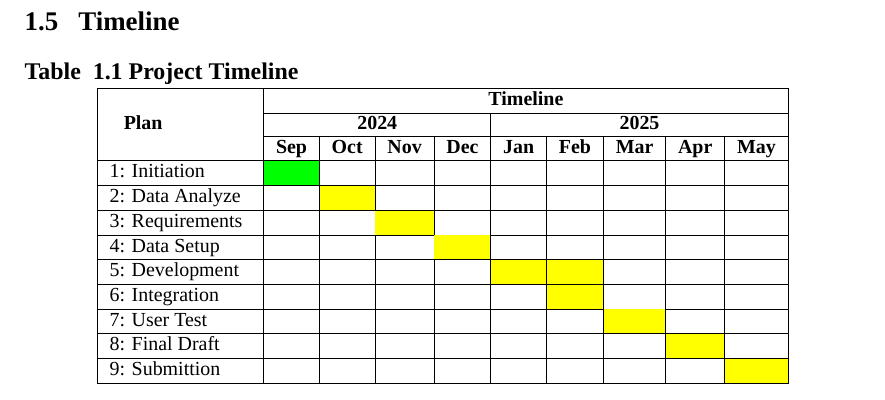
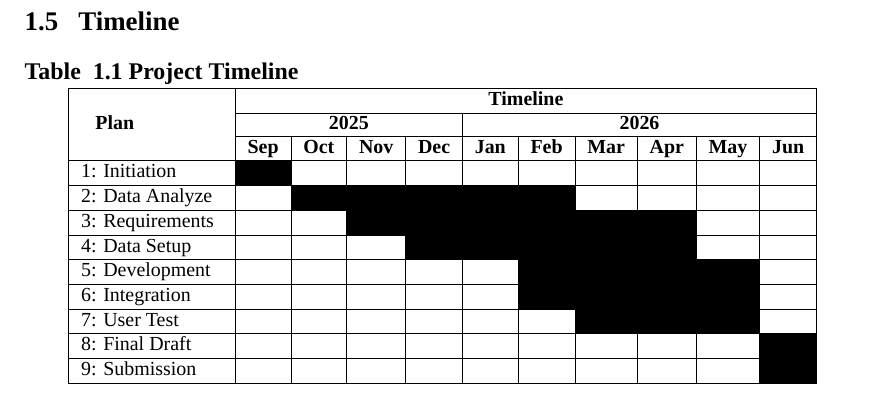
Before and after one commit to Pannawish/Bridge-Inventory, a LaTeX thesis (blackbook/main.tex, which reads blackbook/chapter1.tex): part of page 19 of 54, cut so that both start at the same text. Compiled offline with XeLaTeX; a missing font is replaced by an installed copy or a similar font.

Commit message:
update timeline in blackbook

```diff
--- a/blackbook/chapter1.tex
+++ b/blackbook/chapter1.tex
@@ -54,31 +54,54 @@ The system is also expected to make daily checking easier through dashboard summ
 	\centering
 	\caption{Project Timeline}
 	\label{tab: your-table} %for cross-reference
-	\begin{tabular}{|p{2.5cm}|c|c|c|c|c|c|c|c|c|}
+	\begin{tabular}{|p{2.5cm}|c|c|c|c|c|c|c|c|c|c|}
 
 		\hline
-		\multicolumn{1}{|c|}{} & \multicolumn{9}{c|}{\textbf{Timeline}} \\ \cline{2-10}
-		\multicolumn{1}{|c|}{} & \multicolumn{4}{c|}{\textbf{2024}} & \multicolumn{5}{c|}{\textbf{2025}} \\ \cline{2-10}
-		\multicolumn{1}{|c|}{\multirow{-3}{2cm}{\textbf{Plan}}} & \textbf{Sep} & \textbf{Oct} & \textbf{Nov} & \textbf{Dec} & \textbf{Jan} & \textbf{Feb} & \textbf{Mar} & \textbf{Apr} & \textbf{May} \\ \hline
+		\multicolumn{1}{|c|}{} & \multicolumn{10}{c|}{\textbf{Timeline}} \\ \cline{2-11}
+		\multicolumn{1}{|c|}{} & \multicolumn{4}{c|}{\textbf{2025}} & \multicolumn{6}{c|}{\textbf{2026}} \\ \cline{2-11}
+		\multicolumn{1}{|c|}{\multirow{-3}{2cm}{\textbf{Plan}}} & \textbf{Sep} & \textbf{Oct} & \textbf{Nov} & \textbf{Dec} & \textbf{Jan} & \textbf{Feb} & \textbf{Mar} & \textbf{Apr} & \textbf{May} & \textbf{Jun} \\ \hline
 		1: Initiation &
-		\cellcolor[HTML]{00FF00} & & & & & & & & \\ \hline
+		\cellcolor[HTML]{000000} & & & & & & & & & \\ \hline
 		2: Data Analyze & &
-		\cellcolor[HTML]{FFFF00} & & & & & & & \\ \hline
+		\cellcolor[HTML]{000000} &
+		\cellcolor[HTML]{000000} &
+		\cellcolor[HTML]{000000} &
+		\cellcolor[HTML]{000000} &
+		\cellcolor[HTML]{000000} & & & & \\ \hline
 		3: Requirements & & &
-		\cellcolor[HTML]{FFFF00} & & & & & & \\ \hline
+		\cellcolor[HTML]{000000} &
+		\cellcolor[HTML]{000000} &
+		\cellcolor[HTML]{000000} &
+		\cellcolor[HTML]{000000} &
+		\cellcolor[HTML]{000000} &
+		\cellcolor[HTML]{000000} & & \\ \hline
 		4: Data Setup & & & &
-		\cellcolor[HTML]{FFFF00} & & & & & \\ \hline
+		\cellcolor[HTML]{000000} &
+		\cellcolor[HTML]{000000} &
+		\cellcolor[HTML]{000000} &
+		\cellcolor[HTML]{000000} &
+		\cellcolor[HTML]{000000} & & \\ \hline
 		5: Development & & & & &
-		\cellcolor[HTML]{FFFF00} &
-		\cellcolor[HTML]{FFFF00} & & & \\ \hline
+		&
+		\cellcolor[HTML]{000000} &
+		\cellcolor[HTML]{000000} &
+		\cellcolor[HTML]{000000} &
+		\cellcolor[HTML]{000000} & \\ \hline
 		6: Integration & & & & & &
-		\cellcolor[HTML]{FFFF00} & & &\\ \hline
+		\cellcolor[HTML]{000000} &
+		\cellcolor[HTML]{000000} &
+		\cellcolor[HTML]{000000} &
+		\cellcolor[HTML]{000000} & \\ \hline
 		7: User Test& & & & & & &
-		\cellcolor[HTML]{FFFF00} & & \\ \hline
+		\cellcolor[HTML]{000000} &
+		\cellcolor[HTML]{000000} &
+		\cellcolor[HTML]{000000} & \\ \hline
 		8: Final Draft & & & & & & & &
-		\cellcolor[HTML]{FFFF00} & \\ \hline
-		9:  Submittion & & & & & & & & &
-		\cellcolor[HTML]{FFFF00} \\ \hline
+		& &
+		\cellcolor[HTML]{000000} \\ \hline
+		9:  Submission & & & & & & & & &
+		&
+		\cellcolor[HTML]{000000} \\ \hline
 
 	\end{tabular}
 \end{table}
```
Also changed, not shown: blackbook/main.pdf, 2 other files.
